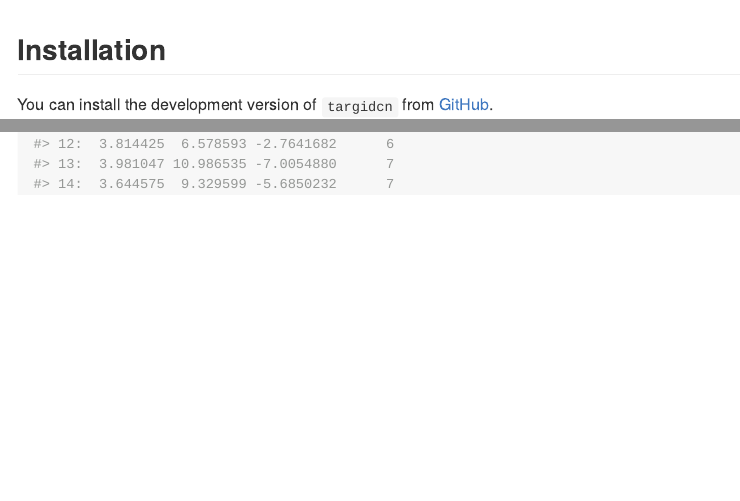
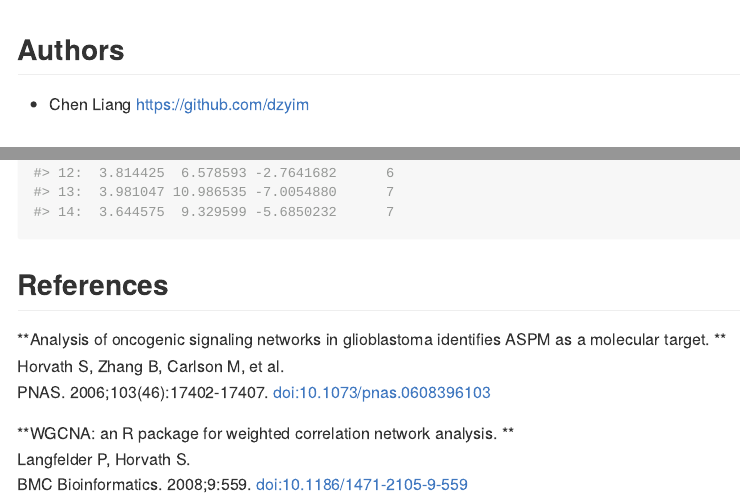
Before and after one commit to GHDDI-AILab/target-id-by-WGCNA, an R Markdown document (README.Rmd): the page in a window 1100 px wide, from 180 px down, and a second part further down, joined at a grey line. The pictures show the output file README.md that the author committed with the source, drawn offline in the style of GitHub; long lines of code are wrapped.

Commit message:
docs: changes on README.Rmd

````diff
--- a/README.Rmd
+++ b/README.Rmd
@@ -17,6 +18,9 @@ knitr::opts_chunk$set(
 <!-- badges: end -->
 
 Target identification is an essential first step in drug discovery. This package implements convenient functions for performing target identification tasks on gene expression data using the WGCNA method. ("cn" in the package name stands for "correlation network".)
+
+## Authors
+- Chen Liang <https://github.com/dzyim>
 
 ## Installation
 
@@ -127,6 +131,16 @@ cn %>% ModulePlot(preview = TRUE)
 cn %>% GetHubGenes()
 ```
 
+## References
+
+**Analysis of oncogenic signaling networks in glioblastoma identifies ASPM as a molecular target. **
+Horvath S, Zhang B, Carlson M, et al.
+PNAS. 2006;103(46):17402-17407. doi:10.1073/pnas.0608396103
+
+**WGCNA: an R package for weighted correlation network analysis. **
+Langfelder P, Horvath S.
+BMC Bioinformatics. 2008;9:559. doi:10.1186/1471-2105-9-559
+
 
 <!--
 You'll still need to render `README.Rmd` regularly, to keep `README.md` up-to-date. `devtools::build_readme()` is handy for this. You could also use GitHub Actions to re-render `README.Rmd` every time you push. An example workflow can be found here: <https://github.com/r-lib/actions/tree/v1/examples>.
````
Also changed, not shown: README.md, README.Rmd (5 more changed lines), 1 other file.
